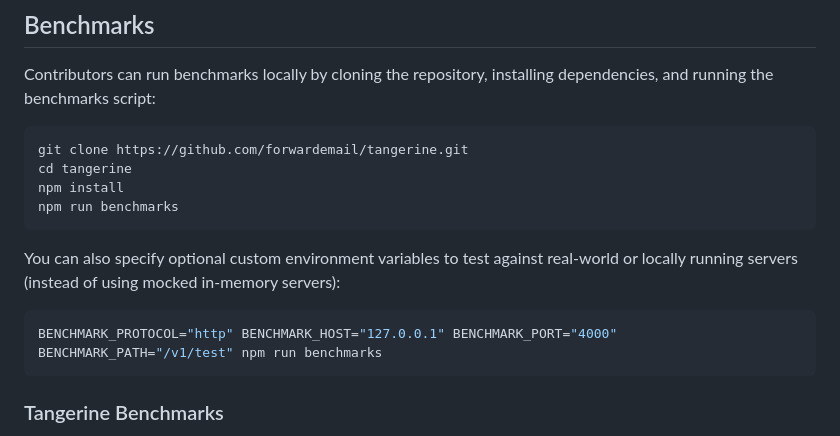
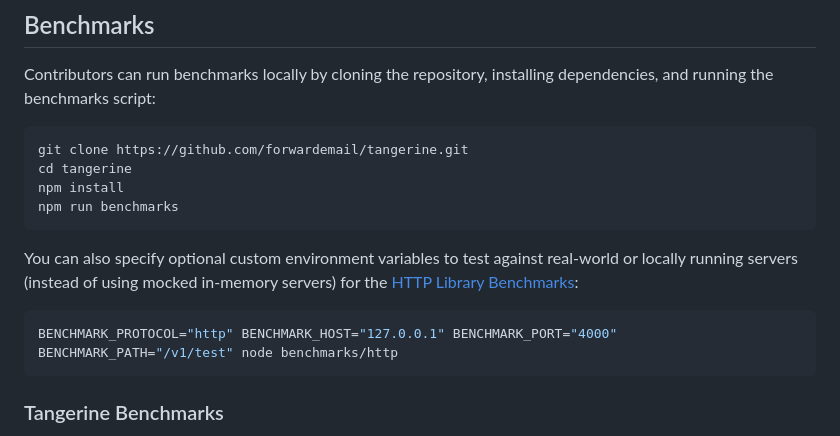
Before and after one commit to forwardemail/nodejs-dns-over-https-tangerine, a Markdown page: README.md, the part around the change. GitHub-like rendering.

Commit message:
docs: revised http benchmark usage

````diff
--- a/README.md
+++ b/README.md
@@ -385,10 +385,10 @@ npm install
 npm run benchmarks
 ```
 
-You can also specify optional custom environment variables to test against real-world or locally running servers (instead of using mocked in-memory servers):
+You can also specify optional custom environment variables to test against real-world or locally running servers (instead of using mocked in-memory servers) for the [HTTP Library Benchmarks](#http-library-benchmarks):
 
 ```sh
-BENCHMARK_PROTOCOL="http" BENCHMARK_HOST="127.0.0.1" BENCHMARK_PORT="4000" BENCHMARK_PATH="/v1/test" npm run benchmarks
+BENCHMARK_PROTOCOL="http" BENCHMARK_HOST="127.0.0.1" BENCHMARK_PORT="4000" BENCHMARK_PATH="/v1/test" node benchmarks/http
 ```
 
 ### Tangerine Benchmarks
````
